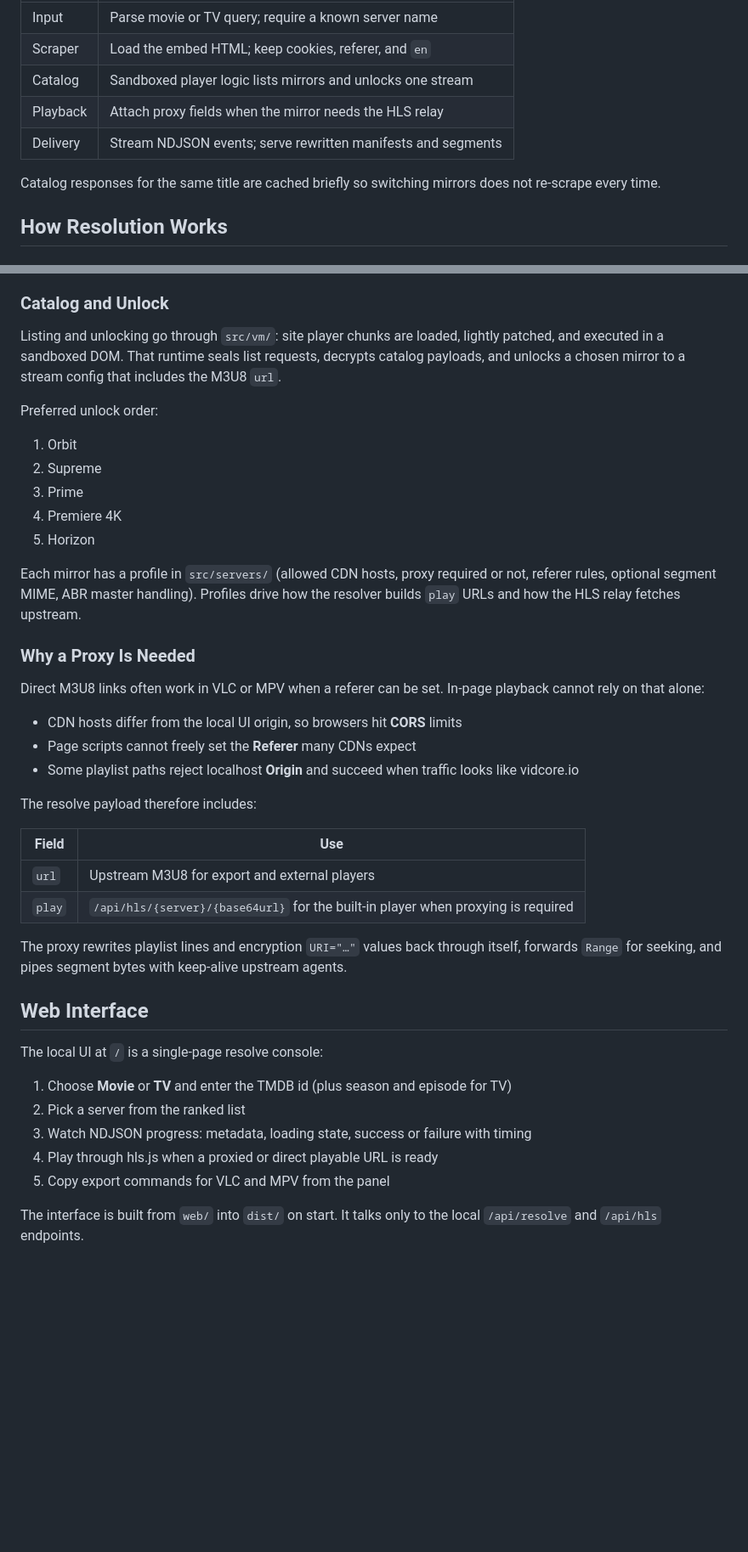
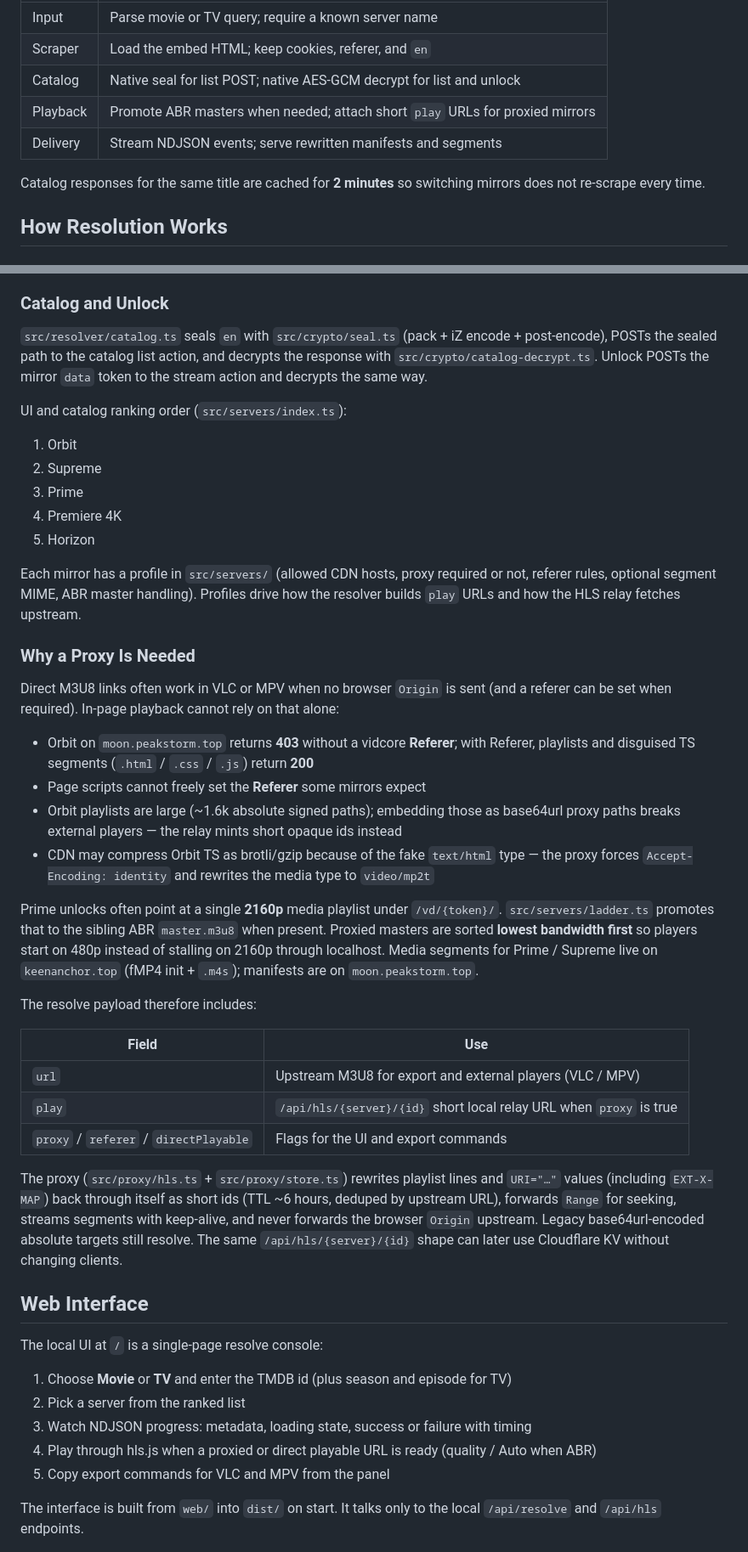
Before and after one commit to sharoon7171/vidcore-io-stream-resolver, a Markdown page: README.md, 2 parts joined by grey strips. Shown at 85% size. GitHub-like rendering; blank space fills up the shorter version.

Commit message:
document native crypto short-id proxy and ABR ladder flow

```diff
--- a/README.md
+++ b/README.md
@@ -79,11 +81,11 @@ flowchart LR
 | --- | --- |
 | Input | Parse movie or TV query; require a known server name |
 | Scraper | Load the embed HTML; keep cookies, referer, and `en` |
-| Catalog | Sandboxed player logic lists mirrors and unlocks one stream |
-| Playback | Attach proxy fields when the mirror needs the HLS relay |
+| Catalog | Native seal for list POST; native AES-GCM decrypt for list and unlock |
+| Playback | Promote ABR masters when needed; attach short `play` URLs for proxied mirrors |
 | Delivery | Stream NDJSON events; serve rewritten manifests and segments |
 
-Catalog responses for the same title are cached briefly so switching mirrors does not re-scrape every time.
+Catalog responses for the same title are cached for **2 minutes** so switching mirrors does not re-scrape every time.
 
 ## How Resolution Works
 
@@ -100,9 +102,9 @@ From the HTML it recovers the session `en` token, optional title and year, a coo
 
 ### Catalog and Unlock
 
-Listing and unlocking go through `src/vm/`: site player chunks are loaded, lightly patched, and executed in a sandboxed DOM. That runtime seals list requests, decrypts catalog payloads, and unlocks a chosen mirror to a stream config that includes the M3U8 `url`.
+`src/resolver/catalog.ts` seals `en` with `src/crypto/seal.ts` (pack + iZ encode + post-encode), POSTs the sealed path to the catalog list action, and decrypts the response with `src/crypto/catalog-decrypt.ts`. Unlock POSTs the mirror `data` token to the stream action and decrypts the same way.
 
-Preferred unlock order:
+UI and catalog ranking order (`src/servers/index.ts`):
 
 1. Orbit
 2. Supreme
@@ -114,20 +116,24 @@ Each mirror has a profile in `src/servers/` (allowed CDN hosts, proxy required o
 
 ### Why a Proxy Is Needed
 
-Direct M3U8 links often work in VLC or MPV when a referer can be set. In-page playback cannot rely on that alone:
+Direct M3U8 links often work in VLC or MPV when no browser `Origin` is sent (and a referer can be set when required). In-page playback cannot rely on that alone:
 
-- CDN hosts differ from the local UI origin, so browsers hit **CORS** limits
-- Page scripts cannot freely set the **Referer** many CDNs expect
-- Some playlist paths reject localhost **Origin** and succeed when traffic looks like vidcore.io
+- Orbit on `moon.peakstorm.top` returns **403** without a vidcore **Referer**; with Referer, playlists and disguised TS segments (`.html` / `.css` / `.js`) return **200**
+- Page scripts cannot freely set the **Referer** some mirrors expect
+- Orbit playlists are large (~1.6k absolute signed paths); embedding those as base64url proxy paths breaks external players — the relay mints short opaque ids instead
+- CDN may compress Orbit TS as brotli/gzip because of the fake `text/html` type — the proxy forces `Accept-Encoding: identity` and rewrites the media type to `video/mp2t`
+
+Prime unlocks often point at a single **2160p** media playlist under `/vd/{token}/`. `src/servers/ladder.ts` promotes that to the sibling ABR `master.m3u8` when present. Proxied masters are sorted **lowest bandwidth first** so players start on 480p instead of stalling on 2160p through localhost. Media segments for Prime / Supreme live on `keenanchor.top` (fMP4 init + `.m4s`); manifests are on `moon.peakstorm.top`.
 
 The resolve payload therefore includes:
 
 | Field | Use |
 | --- | --- |
-| `url` | Upstream M3U8 for export and external players |
-| `play` | `/api/hls/{server}/{base64url}` for the built-in player when proxying is required |
+| `url` | Upstream M3U8 for export and external players (VLC / MPV) |
+| `play` | `/api/hls/{server}/{id}` short local relay URL when `proxy` is true |
+| `proxy` / `referer` / `directPlayable` | Flags for the UI and export commands |
 
-The proxy rewrites playlist lines and encryption `URI="…"` values back through itself, forwards `Range` for seeking, and pipes segment bytes with keep-alive upstream agents.
+The proxy (`src/proxy/hls.ts` + `src/proxy/store.ts`) rewrites playlist lines and `URI="…"` values (including `EXT-X-MAP`) back through itself as short ids (TTL ~6 hours, deduped by upstream URL), forwards `Range` for seeking, streams segments with keep-alive, and never forwards the browser `Origin` upstream. Legacy base64url-encoded absolute targets still resolve. The same `/api/hls/{server}/{id}` shape can later use Cloudflare KV without changing clients.
 
 ## Web Interface
 
@@ -136,7 +142,7 @@ The local UI at `/` is a single-page resolve console:
 1. Choose **Movie** or **TV** and enter the TMDB id (plus season and episode for TV)
 2. Pick a server from the ranked list
 3. Watch NDJSON progress: metadata, loading state, success or failure with timing
-4. Play through hls.js when a proxied or direct playable URL is ready
+4. Play through hls.js when a proxied or direct playable URL is ready (quality / Auto when ABR)
 5. Copy export commands for VLC and MPV from the panel
 
 The interface is built from `web/` into `dist/` on start. It talks only to the local `/api/resolve` and `/api/hls` endpoints.
```
Also changed, not shown: other parts of README.md (+27 -22 lines).
